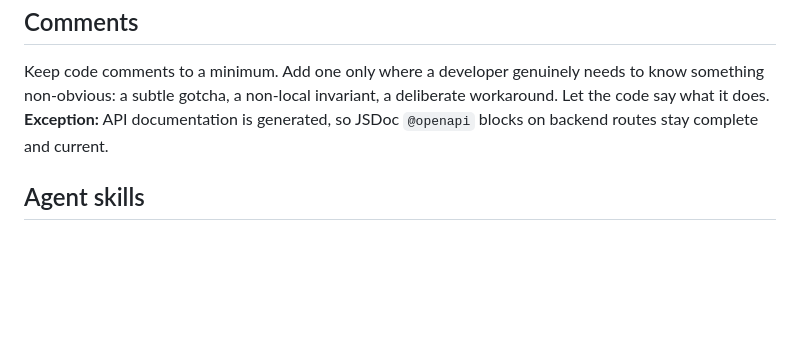
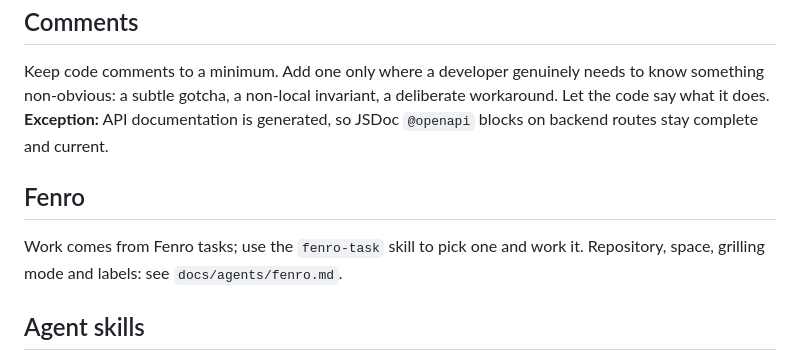
Before and after one commit to Daniel88dev/flexi-day-workspace, a Markdown page: CLAUDE.md, the part around the change. Rendered like a GitHub page; blank space fills up the shorter version.

```diff
--- a/CLAUDE.md
+++ b/CLAUDE.md
@@ -199,6 +199,11 @@ non-obvious: a subtle gotcha, a non-local invariant, a deliberate workaround. Le
 it does. **Exception:** API documentation is generated, so JSDoc `@openapi` blocks on backend routes
 stay complete and current.
 
+## Fenro
+
+Work comes from Fenro tasks; use the `fenro-task` skill to pick one and work it. Repository, space,
+grilling mode and labels: see `docs/agents/fenro.md`.
+
 ## Agent skills
 
 - **Issue tracker** — agent work lives in fenro tasks (`T-12`) through the `fenro-prod` MCP server,
```
Also changed, not shown: docs/agents/fenro.md (added, +34 -0 lines).
